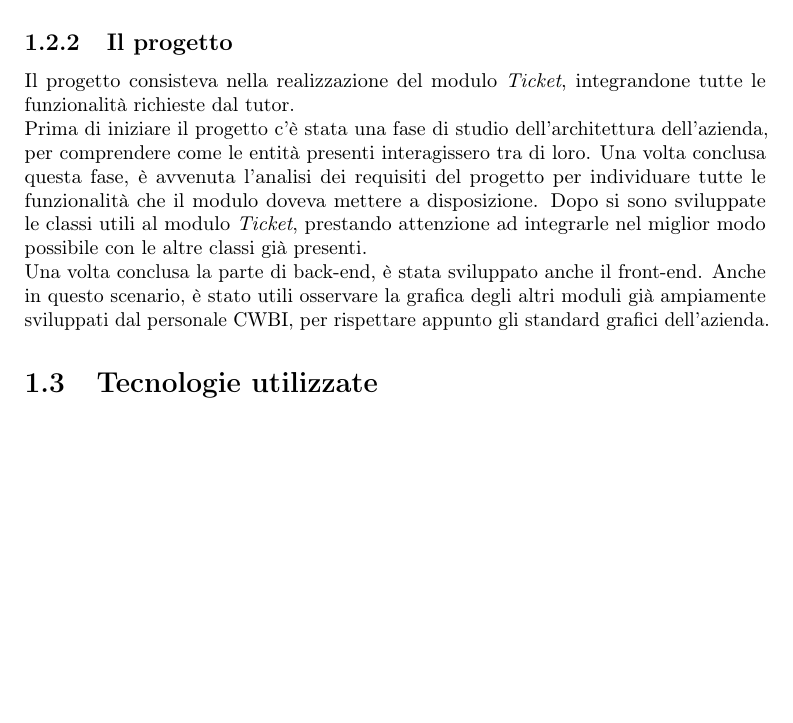
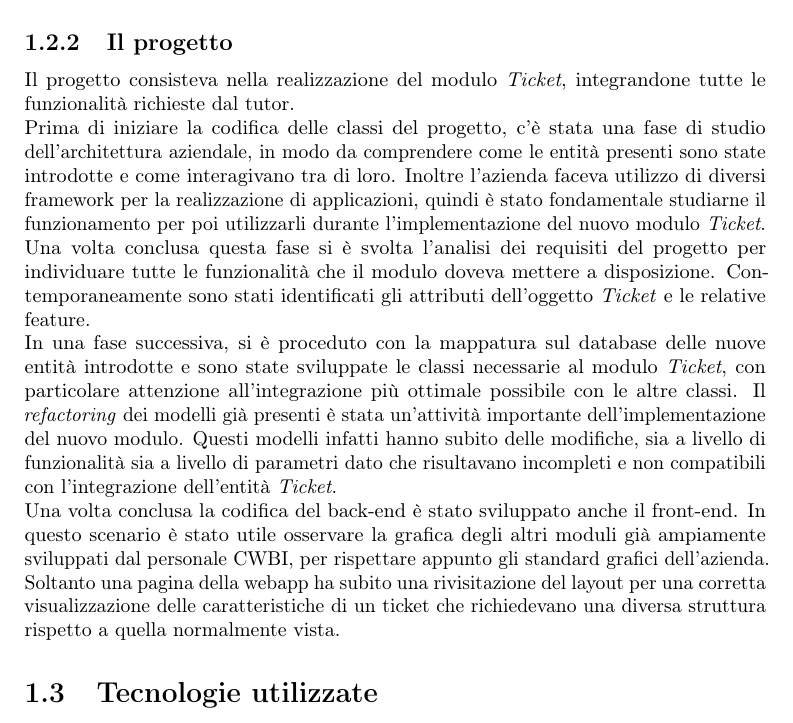
Before and after one commit to Fawy01/Tesi, a LaTeX thesis (thesis.tex, which reads chapters/introduzione.tex): part of page 11 of 68, cut so that both start at the same text, the shorter picture padded with empty space. Compiled offline with pdfLaTeX.

Commit message:
Fine Tesi v.1.7.1

```diff
--- a/chapters/introduzione.tex
+++ b/chapters/introduzione.tex
@@ -24,8 +24,10 @@ Lo stage ha presentato l'introduzione di un nuovo modulo: \textbf{\textit{Ticket
 CWBI ha quindi richiesto lo sviluppo del nuovo modulo per gestire al meglio le interazioni con i propri clienti, offrendo a quest'ultimi la possibilità di creare un nuovo ticket in qualsiasi momento.
 \subsection{Il progetto}
 Il progetto consisteva nella realizzazione del modulo \textit{Ticket}, integrandone tutte le funzionalità richieste dal tutor. \\
-Prima di iniziare il progetto c'è stata una fase di studio dell'architettura dell'azienda, per comprendere come le entità presenti interagissero tra di loro. Una volta conclusa questa fase, è avvenuta l'analisi dei requisiti del progetto per individuare tutte le funzionalità che il modulo doveva mettere a disposizione. Dopo si sono sviluppate le classi utili al modulo \textit{Ticket}, prestando attenzione ad integrarle nel miglior modo possibile con le altre classi già presenti. \\
-Una volta conclusa la parte di back-end, è stata sviluppato anche il front-end. Anche in questo scenario, è stato utili osservare la grafica degli altri moduli già ampiamente sviluppati dal personale CWBI, per rispettare appunto gli standard grafici dell'azienda.
+Prima di iniziare la codifica delle classi del progetto, c'è stata una fase di studio dell'architettura aziendale, in modo da comprendere come le entità presenti sono state introdotte e come interagivano tra di loro. Inoltre l'azienda faceva utilizzo di diversi framework per la realizzazione di applicazioni, quindi è stato fondamentale studiarne il funzionamento per poi utilizzarli durante l'implementazione del nuovo modulo \textit{Ticket}.\\
+Una volta conclusa questa fase si è svolta l'analisi dei requisiti del progetto per individuare tutte le funzionalità che il modulo doveva mettere a disposizione. Contemporaneamente sono stati identificati gli attributi dell'oggetto \textit{Ticket} e le relative feature. \\
+In una fase successiva, si è proceduto con la mappatura sul database delle nuove entità introdotte e sono state sviluppate le classi necessarie al modulo \textit{Ticket}, con particolare attenzione all'integrazione più ottimale possibile con le altre classi. Il \textit{refactoring} dei modelli già presenti è stata un'attività importante dell'implementazione del nuovo modulo. Questi modelli infatti hanno subito delle modifiche, sia a livello di funzionalità sia a livello di parametri dato che risultavano incompleti e non compatibili con l'integrazione  dell'entità \textit{Ticket}.\\
+Una volta conclusa la codifica del back-end è stato sviluppato anche il front-end. In questo scenario è stato utile osservare la grafica degli altri moduli già ampiamente sviluppati dal personale CWBI, per rispettare appunto gli standard grafici dell'azienda. Soltanto una pagina della webapp ha subito una rivisitazione del layout per una corretta visualizzazione delle caratteristiche di un ticket che richiedevano una diversa struttura rispetto a quella normalmente vista.
 
 
 \section{Tecnologie utilizzate}
```
Also changed, not shown: thesis.pdf, 4 other files.
